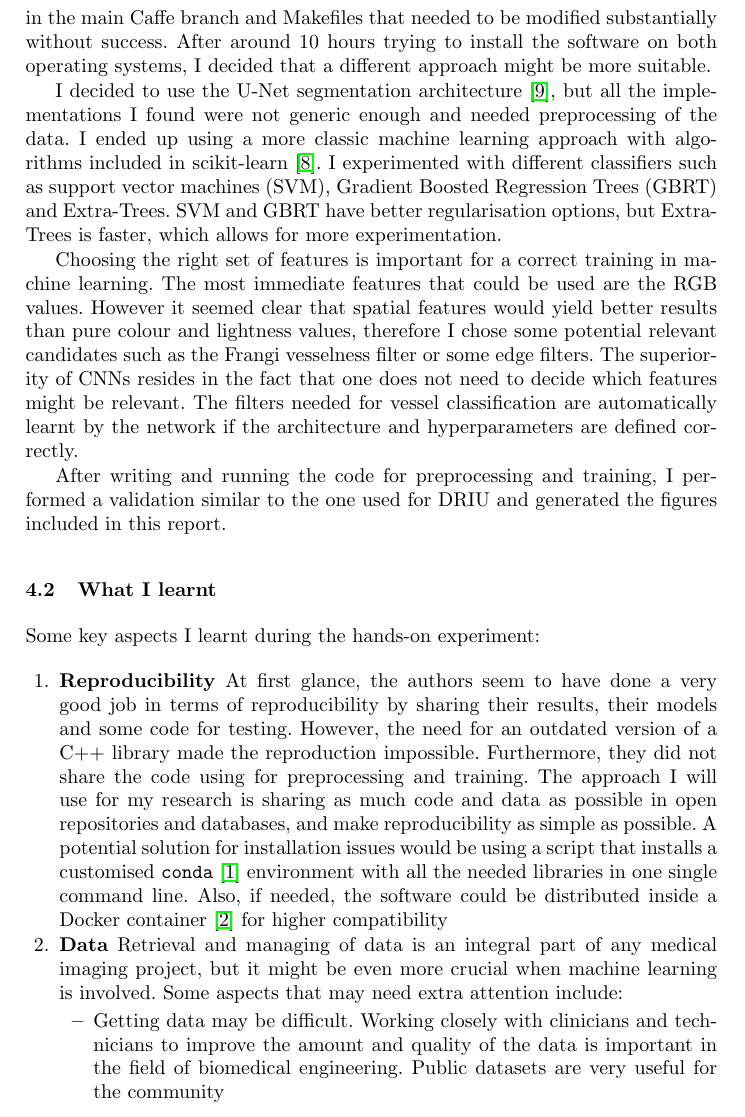
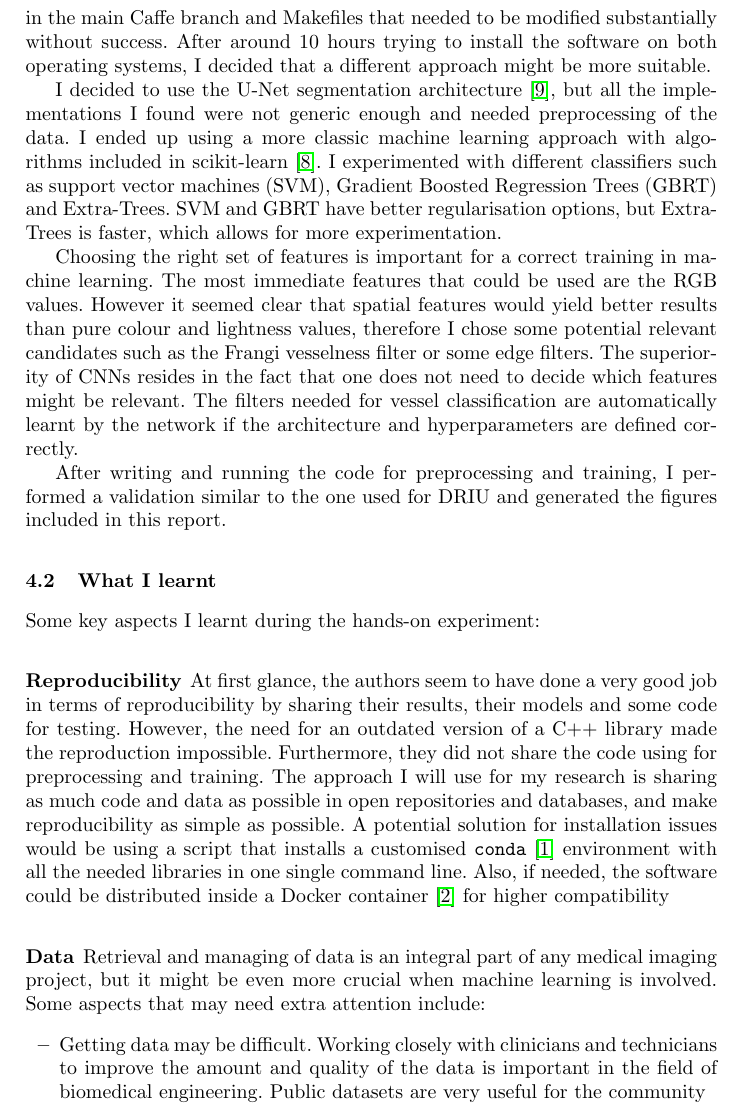
Before and after one commit to fepegar/cast-coursework, a LaTeX paper (latex/main.tex, which reads latex/chapters/4_discussion.tex): part of page 6 of 8, cut so that both start at the same text. Compiled offline with pdfLaTeX.

Commit message:
Replace enumerate by subsubsections

```diff
--- a/latex/chapters/4_discussion.tex
+++ b/latex/chapters/4_discussion.tex
@@ -16,10 +16,13 @@ After writing and running the code for preprocessing and training, I performed a
 \subsection{What I learnt}
 
 Some key aspects I learnt during the hands-on experiment:
-\begin{enumerate}
-  \item \textbf{Reproducibility} At first glance, the authors seem to have done a very good job in terms of reproducibility by sharing their results, their models and some code for testing. However, the need for an outdated version of a C++ library made the reproduction impossible. Furthermore, they did not share the code using for preprocessing and training. The approach I will use for my research is sharing as much code and data as possible in open repositories and databases, and make reproducibility as simple as possible. A potential solution for installation issues would be using a script that installs a customised \texttt{conda} \cite{noauthor_conda_nodate} environment with all the needed libraries in one single command line. Also, if needed, the software could be distributed inside a Docker container \cite{noauthor_docker_nodate} for higher compatibility
 
-  \item \textbf{Data} Retrieval and managing of data is an integral part of any medical imaging project, but it might be even more crucial when machine learning is involved. Some aspects that may need extra attention include:
+\subsubsection{Reproducibility}
+
+At first glance, the authors seem to have done a very good job in terms of reproducibility by sharing their results, their models and some code for testing. However, the need for an outdated version of a C++ library made the reproduction impossible. Furthermore, they did not share the code using for preprocessing and training. The approach I will use for my research is sharing as much code and data as possible in open repositories and databases, and make reproducibility as simple as possible. A potential solution for installation issues would be using a script that installs a customised \texttt{conda} \cite{noauthor_conda_nodate} environment with all the needed libraries in one single command line. Also, if needed, the software could be distributed inside a Docker container \cite{noauthor_docker_nodate} for higher compatibility
+
+\subsubsection{Data}
+Retrieval and managing of data is an integral part of any medical imaging project, but it might be even more crucial when machine learning is involved. Some aspects that may need extra attention include:
 \begin{itemize}
   \item Getting data may be difficult. Working closely with clinicians and technicians to improve the amount and quality of the data is important in the field of biomedical engineering. Public datasets are very useful for the community
   \item It is beneficial to use a well tested, centralised, backed up and anonymised storage system for the data
```
Also changed, not shown: latex/chapters/4_discussion.tex (4 more changed lines). Lines whose indentation alone changed are shown as unchanged.
